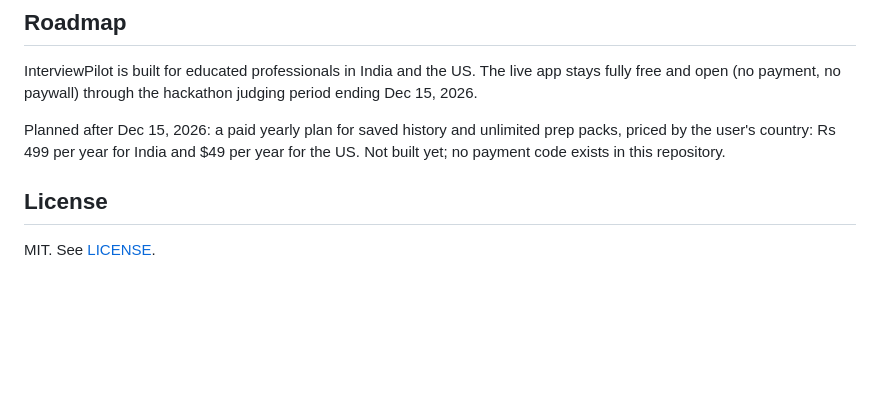
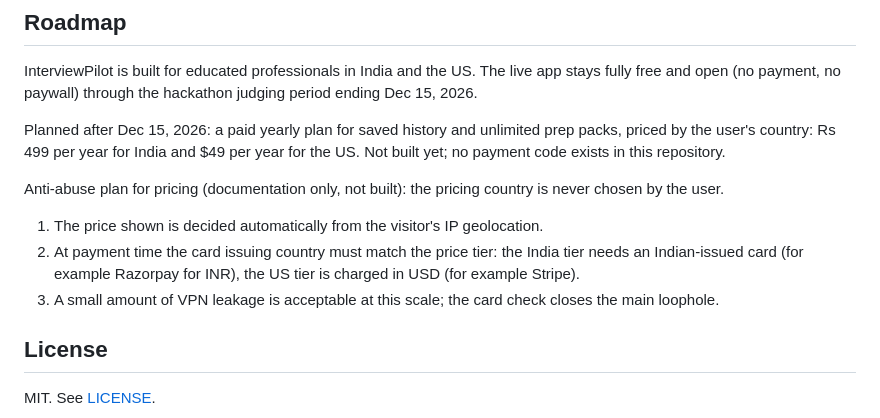
Before and after one commit to ranjit-sahoo/interviewpilot, a Markdown page: README.md, the part around the change. GitHub-like rendering; blank space fills up the shorter version.

Commit message:
README: pricing anti-abuse plan

```diff
--- a/README.md
+++ b/README.md
@@ -87,5 +87,10 @@ InterviewPilot is built for educated professionals in India and the US. The live
 
 Planned after Dec 15, 2026: a paid yearly plan for saved history and unlimited prep packs, priced by the user's country: Rs 499 per year for India and $49 per year for the US. Not built yet; no payment code exists in this repository.
 
+Anti-abuse plan for pricing (documentation only, not built): the pricing country is never chosen by the user.
+1. The price shown is decided automatically from the visitor's IP geolocation.
+2. At payment time the card issuing country must match the price tier: the India tier needs an Indian-issued card (for example Razorpay for INR), the US tier is charged in USD (for example Stripe).
+3. A small amount of VPN leakage is acceptable at this scale; the card check closes the main loophole.
+
 ## License
 MIT. See [LICENSE](LICENSE).
```
